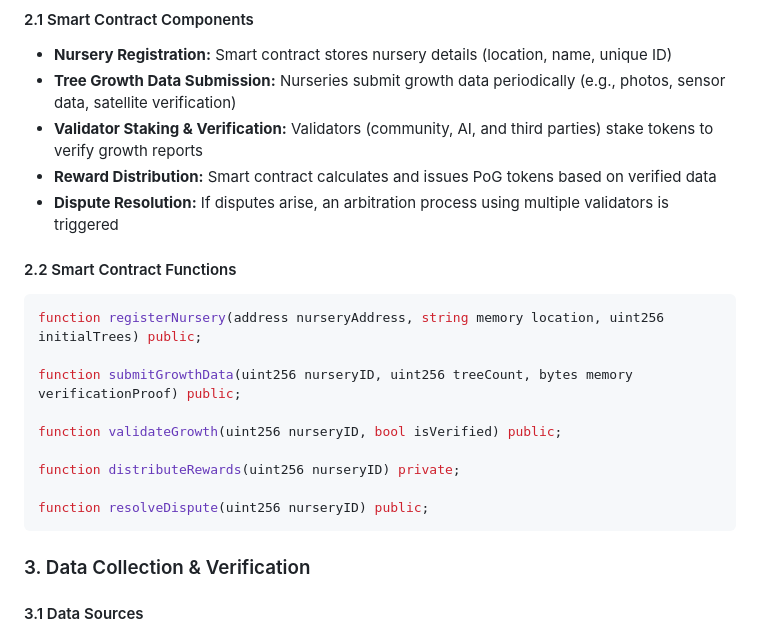
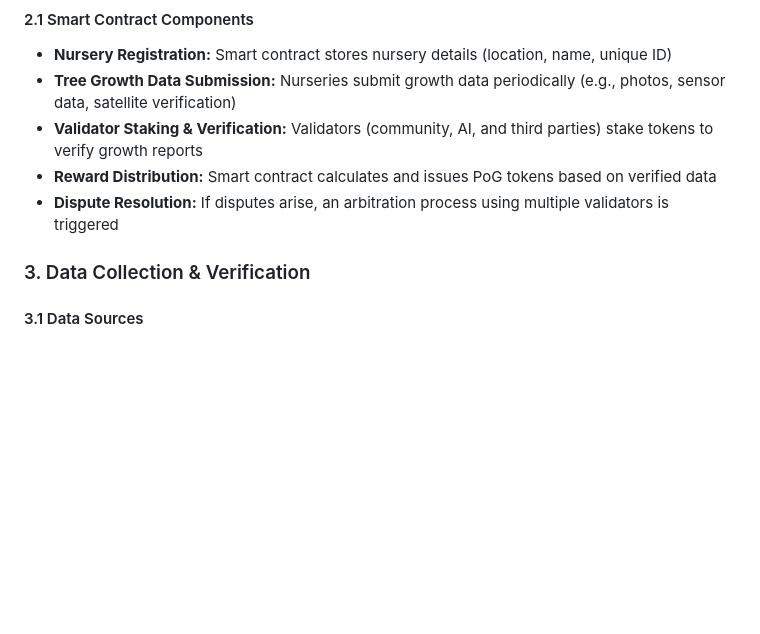
Before and after one commit to Drekahshi/HISA-PEOPLES-CHAIN, a Markdown page: janihisa.md, the part around the change. Drawn GitHub-style; blank space fills up the shorter version.

````diff
--- a/janihisa.md
+++ b/janihisa.md
@@ -264,19 +264,7 @@ The **Proof of Growth (PoG)** consensus mechanism rewards nurseries based on the
 - **Reward Distribution:** Smart contract calculates and issues PoG tokens based on verified data
 - **Dispute Resolution:** If disputes arise, an arbitration process using multiple validators is triggered
 
-#### 2.2 Smart Contract Functions
 
-```solidity
-function registerNursery(address nurseryAddress, string memory location, uint256 initialTrees) public;
-
-function submitGrowthData(uint256 nurseryID, uint256 treeCount, bytes memory verificationProof) public;
-
-function validateGrowth(uint256 nurseryID, bool isVerified) public;
-
-function distributeRewards(uint256 nurseryID) private;
-
-function resolveDispute(uint256 nurseryID) public;
-```
 
 ### 3. Data Collection & Verification
 
````
